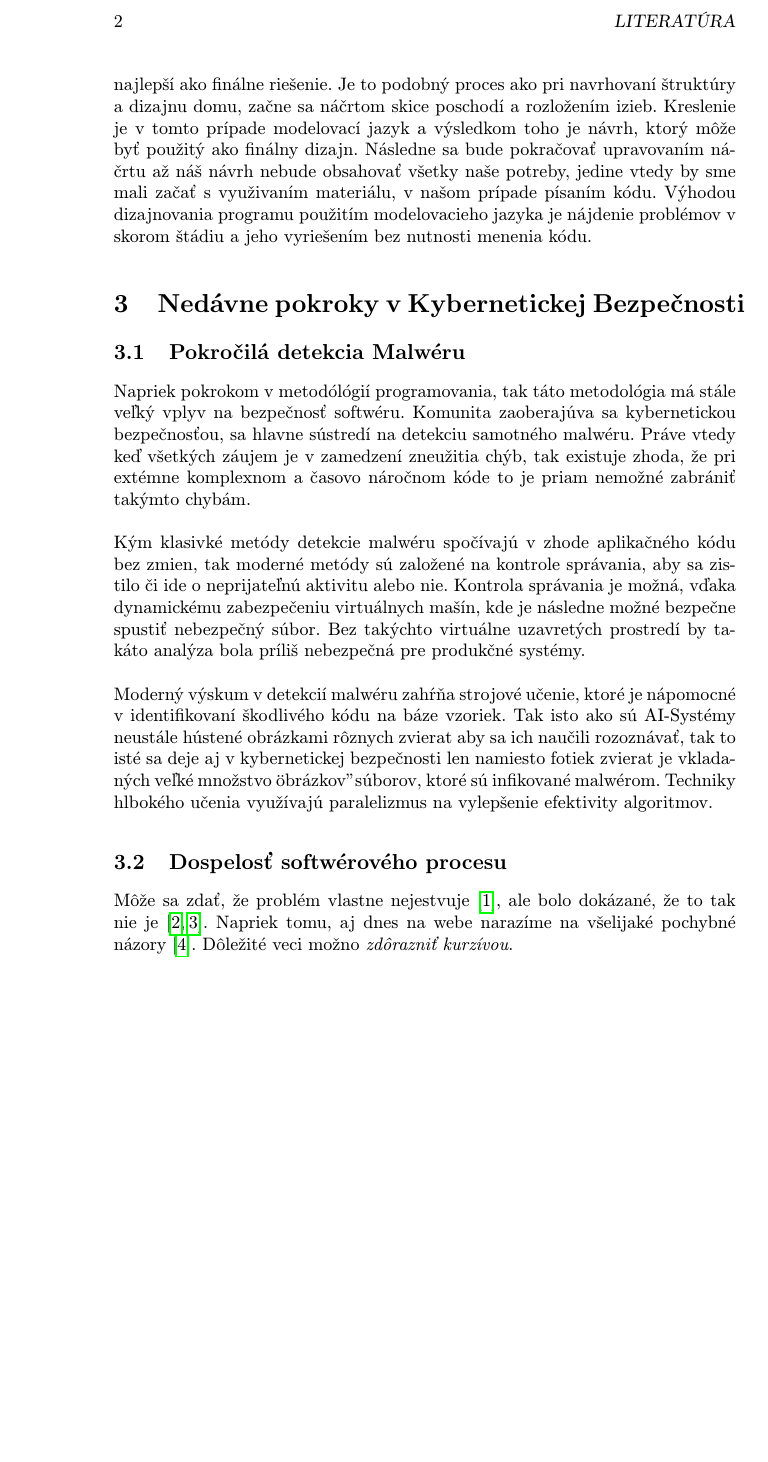
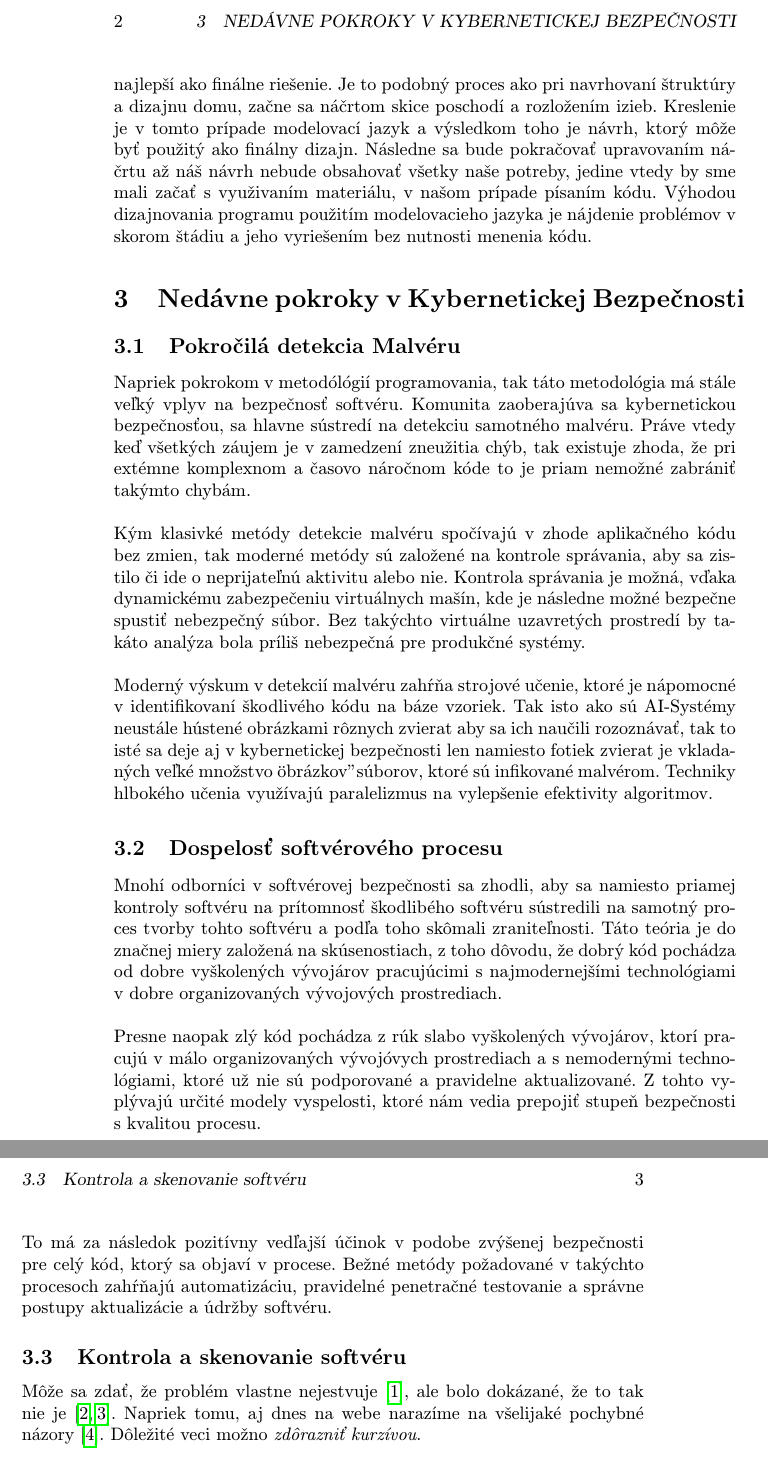
Before and after one commit to JackobMartinak/MIP-Clanok, a LaTeX paper (clanok(1).tex): part of page 2 of 3 before the commit and two parts of pages 2 and 3 of 3 after it, the two joined at a grey line, cut at the place of the change, the shorter picture padded with empty space. Compiled offline with pdfLaTeX.

Commit message:
Pridanie Subsekcie Dospelost softveroveho procesu

```diff
--- a/clanok(1).tex
+++ b/clanok(1).tex
@@ -15,7 +15,7 @@
 
 \pagestyle{headings}
 
-\title{Detekcia malwaru pomocou hlbokého učenia
+\title{Detekcia malvéru pomocou hlbokého učenia
 založeného na vízii
 \thanks{Semestrálny projekt v predmete Metódy inžinierskej práce, ak. rok 2021/22, vedenie: Fedor Lehocki}} % meno a priezvisko vyučujúceho na cvičeniach
 
@@ -55,21 +55,21 @@ Záverečné poznámky prináša časť~\ref{zaver}.
 
 
 \section{Modelovanie v Softwarovom inžinierstve} \label{modelovanie}
-Softwérové modelovanie je oveľa viac ako len algoritmus v programe alebo samotná funkcia, malo by poukazovať na celý softwérový desing, vrátane rozhrania, interakcií s iným softwérom a všetky softwérové funkcie. Pre objektovo-orientované programy, je používaný objektovo modelovací jazyk ako UML, ktorý je použitý na vytvorenie softwérového dizajnu. Takmer vo všetkých prípadoch je použitý určitý druh modelovacieho jazyka na vytvorenie dizajnu. Tento prístup umožňuje dizajnérovy programu vyskúšať rôzne dizajny a vyvodiť, ktorý bude najlepší ako finálne riešenie. Je to podobný proces ako pri navrhovaní štruktúry a dizajnu domu, začne sa náčrtom skice poschodí a rozložením izieb. Kreslenie je v tomto prípade modelovací jazyk a výsledkom toho je návrh, ktorý môže byť použitý ako finálny dizajn. Následne sa bude pokračovať upravovaním náčrtu až náš návrh nebude obsahovať všetky naše potreby, jedine vtedy by sme mali začať s využivaním materiálu, v našom prípade písaním kódu. Výhodou dizajnovania programu použitím modelovacieho jazyka je nájdenie problémov v skorom štádiu a jeho vyriešením bez nutnosti menenia kódu.
+Softvérové modelovanie je oveľa viac ako len algoritmus v programe alebo samotná funkcia, malo by poukazovať na celý softvérový desing, vrátane rozhrania, interakcií s iným softvérom a všetky softvérové funkcie. Pre objektovo-orientované programy, je používaný objektovo modelovací jazyk ako UML, ktorý je použitý na vytvorenie softvérového dizajnu. Takmer vo všetkých prípadoch je použitý určitý druh modelovacieho jazyka na vytvorenie dizajnu. Tento prístup umožňuje dizajnérovy programu vyskúšať rôzne dizajny a vyvodiť, ktorý bude najlepší ako finálne riešenie. Je to podobný proces ako pri navrhovaní štruktúry a dizajnu domu, začne sa náčrtom skice poschodí a rozložením izieb. Kreslenie je v tomto prípade modelovací jazyk a výsledkom toho je návrh, ktorý môže byť použitý ako finálny dizajn. Následne sa bude pokračovať upravovaním náčrtu až náš návrh nebude obsahovať všetky naše potreby, jedine vtedy by sme mali začať s využivaním materiálu, v našom prípade písaním kódu. Výhodou dizajnovania programu použitím modelovacieho jazyka je nájdenie problémov v skorom štádiu a jeho vyriešením bez nutnosti menenia kódu.
 
 
 
 \section{Nedávne pokroky v Kybernetickej Bezpečnosti} \label{kyberneticka_bezpecnost}
-\subsection{Pokročilá detekcia Malwéru}
-Napriek pokrokom v metodólógií programovania, tak táto metodológia má stále veľký vplyv na bezpečnosť softwéru. Komunita zaoberajúva sa kybernetickou bezpečnosťou, sa hlavne sústredí na detekciu samotného malwéru. Práve vtedy keď všetkých záujem je v zamedzení zneužitia chýb, tak existuje zhoda, že pri extémne komplexnom a časovo náročnom kóde to je priam nemožné zabrániť takýmto chybám.
- \newline
-\\
-Kým klasivké metódy detekcie malwéru spočívajú v zhode aplikačného kódu bez zmien, tak moderné metódy sú založené na kontrole správania, aby sa zistilo či ide o neprijateľnú aktivitu alebo nie. Kontrola správania je možná, vďaka dynamickému zabezpečeniu virtuálnych mašín, kde je následne možné bezpečne spustiť nebezpečný súbor. Bez takýchto virtuálne uzavretých prostredí by takáto analýza bola príliš nebezpečná pre produkčné systémy.
- \newline
-\\
-Moderný výskum v detekcií malwéru zahŕňa strojové učenie, ktoré je nápomocné v identifikovaní škodlivého kódu na báze vzoriek. Tak isto ako sú AI-Systémy neustále hústené obrázkami rôznych zvierat aby sa ich naučili rozoznávať, tak to isté sa deje aj v kybernetickej bezpečnosti len namiesto fotiek zvierat je vkladaných veľké množstvo "obrázkov" súborov, ktoré sú infikované malwérom. Techniky hlbokého učenia využívajú paralelizmus na vylepšenie efektivity algoritmov.
-\subsection{Dospelosť softwérového procesu}
+\subsection{Pokročilá detekcia Malvéru}
+Napriek pokrokom v metodólógií programovania, tak táto metodológia má stále veľký vplyv na bezpečnosť softvéru. Komunita zaoberajúva sa kybernetickou bezpečnosťou, sa hlavne sústredí na detekciu samotného malvéru. Práve vtedy keď všetkých záujem je v zamedzení zneužitia chýb, tak existuje zhoda, že pri extémne komplexnom a časovo náročnom kóde to je priam nemožné zabrániť takýmto chybám.
+ \newline \\ Kým klasivké metódy detekcie malvéru spočívajú v zhode aplikačného kódu bez zmien, tak moderné metódy sú založené na kontrole správania, aby sa zistilo či ide o neprijateľnú aktivitu alebo nie. Kontrola správania je možná, vďaka dynamickému zabezpečeniu virtuálnych mašín, kde je následne možné bezpečne spustiť nebezpečný súbor. Bez takýchto virtuálne uzavretých prostredí by takáto analýza bola príliš nebezpečná pre produkčné systémy.
+ \newline \\ Moderný výskum v detekcií malvéru zahŕňa strojové učenie, ktoré je nápomocné v identifikovaní škodlivého kódu na báze vzoriek. Tak isto ako sú AI-Systémy neustále hústené obrázkami rôznych zvierat aby sa ich naučili rozoznávať, tak to isté sa deje aj v kybernetickej bezpečnosti len namiesto fotiek zvierat je vkladaných veľké množstvo "obrázkov" súborov, ktoré sú infikované malvérom. Techniky hlbokého učenia využívajú paralelizmus na vylepšenie efektivity algoritmov.
 
+
+\subsection{Dospelosť softvérového procesu}
+Mnohí odborníci v softvérovej bezpečnosti sa zhodli, aby sa namiesto priamej kontroly softvéru na prítomnosť škodlibého softvéru sústredili na samotný proces tvorby tohto softvéru a podľa toho skômali zraniteľnosti. Táto teória je do značnej miery založená na skúsenostiach, z toho dôvodu, že dobrý kód pochádza od dobre vyškolených vývojárov pracujúcimi s najmodernejšími technológiami v dobre organizovaných vývojových prostrediach.\newline \\ Presne naopak zlý kód pochádza z rúk  slabo vyškolených vývojárov, ktorí pracujú v málo organizovaných vývojóvych prostrediach a s nemodernými technológiami, ktoré už nie sú podporované a pravidelne aktualizované. Z tohto vyplývajú určité modely vyspelosti, ktoré nám vedia prepojiť stupeň bezpečnosti s kvalitou procesu. \newline \\ To má za následok pozitívny vedľajší účinok v podobe zvýšenej bezpečnosti pre celý kód, ktorý sa objaví v procese. Bežné metódy požadované v takýchto procesoch zahŕňajú automatizáciu, pravidelné penetračné testovanie a správne postupy aktualizácie a údržby softvéru.
+
+\subsection{Kontrola a skenovanie softvéru}
 
 Môže sa zdať, že problém vlastne nejestvuje\cite{Coplien:MPD}, ale bolo dokázané, že to tak nie je~\cite{Czarnecki:Staged, Czarnecki:Progress}. Napriek tomu, aj dnes na webe narazíme na všelijaké pochybné názory\cite{PLP-Framework}. Dôležité veci možno \emph{zdôrazniť kurzívou}.
 
```
Also changed, not shown: clanok(1).pdf, 1 other file.
